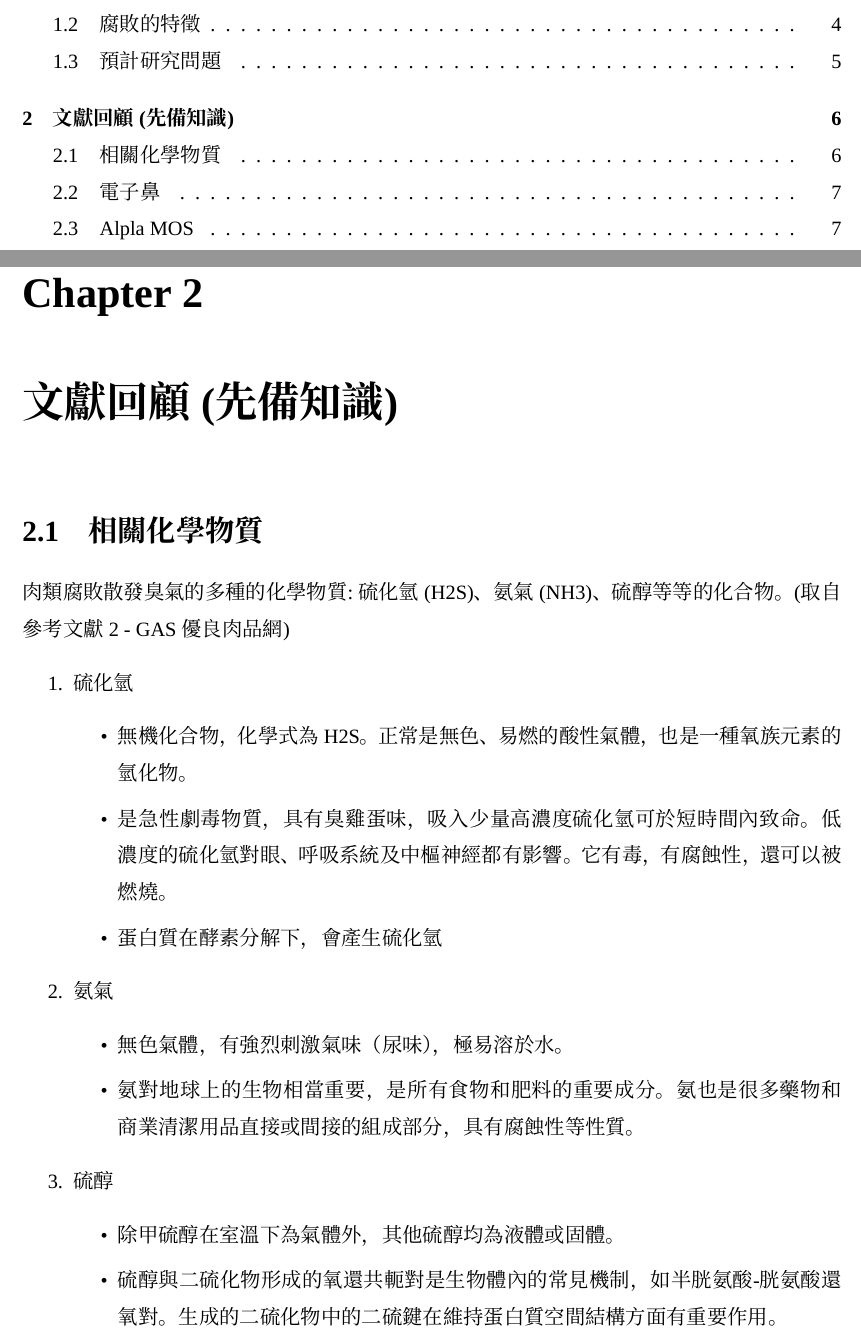
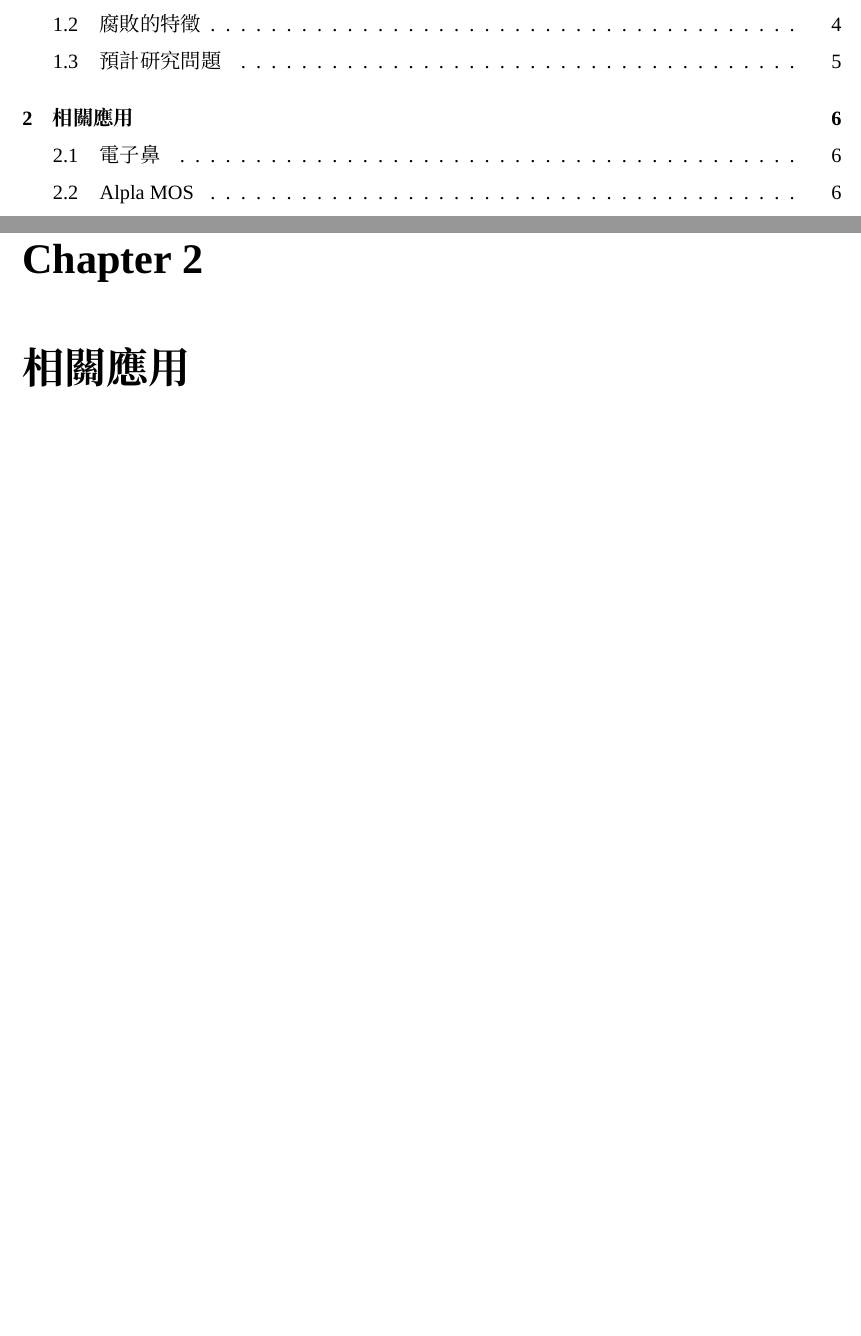
Before and after one commit to meat-project/meat-freshment-monitor-system, a LaTeX thesis (report/1101_demo/main.tex, which reads report/1101_demo/related.tex): two parts of pages 3 and 7 of 16 before the commit and two parts of pages 3 and 7 of 15 after it, joined at a grey line, cut so that both start at the same text, the shorter picture padded with empty space. Compiled offline with XeLaTeX; a missing font is replaced by an installed copy or a similar font.

Commit message:
修改相關文獻

```diff
--- a/report/1101_demo/premilary.tex
+++ b/report/1101_demo/related.tex
@@ -1,26 +1,4 @@
-\chapter{文獻回顧(先備知識)}
-
-\section{相關化學物質}
-肉類腐敗散發臭氣的多種的化學物質:硫化氫(H2S)、氨氣 (NH3)、硫醇等等的化合物。
-(取自參考文獻 2 - GAS 優良肉品網)
-\begin{enumerate}
-	\item 硫化氫 \begin{itemize}
-		\item 無機化合物，化學式為H2S。正常是無色、易燃的酸性氣體，也是一種氧族元素的氫化物。
-		\item 是急性劇毒物質，具有臭雞蛋味，吸入少量高濃度硫化氫可於短時間內致命。
-			低濃度的硫化氫對眼、呼吸系統及中樞神經都有影響。它有毒，有腐蝕性，還可以被燃燒。
-		\item 蛋白質在酵素分解下，會產生硫化氫
-	\end{itemize}
-	\item 氨氣 \begin{itemize}
-		\item 無色氣體，有強烈刺激氣味（尿味），極易溶於水。
-		\item 氨對地球上的生物相當重要，是所有食物和肥料的重要成分。
-			氨也是很多藥物和商業清潔用品直接或間接的組成部分，具有腐蝕性等性質。
-	\end{itemize}
-	\item 硫醇 \begin{itemize}
-		\item 除甲硫醇在室溫下為氣體外，其他硫醇均為液體或固體。
-		\item 硫醇與二硫化物形成的氧還共軛對是生物體內的常見機制，如半胱氨酸-胱氨酸還氧對。
-			生成的二硫化物中的二硫鍵在維持蛋白質空間結構方面有重要作用。
-	\end{itemize}
-\end{enumerate}
+\chapter{相關應用}
 
 \section{電子鼻}
 Fast GC Analyzer 電子鼻 (簡稱 zNose® ，Electronic Sensor Technology)，
```
Also changed, not shown: report/1101_demo/main.tex (+1 -1 lines), report/1101_demo/related.tex (8 more changed lines).
